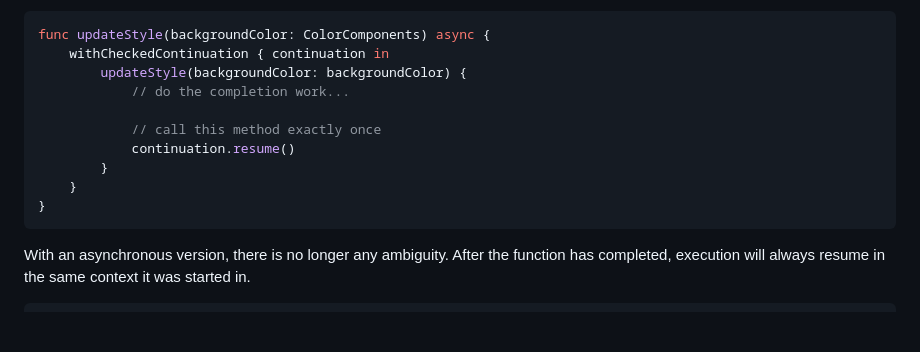
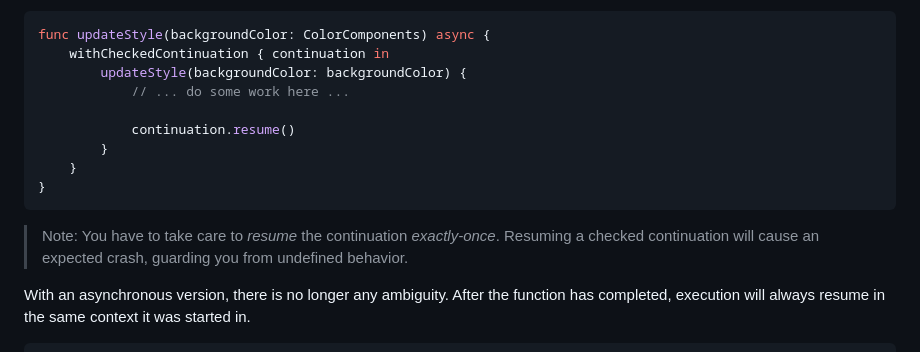
Before and after one commit to apple/swift-migration-guide, a Markdown page: Guide.docc/IncrementalAdoption.md, the part around the change. GitHub-like rendering; blank space fills up the shorter version.

Commit message:
add note to example

````diff
--- a/Guide.docc/IncrementalAdoption.md
+++ b/Guide.docc/IncrementalAdoption.md
@@ -38,14 +38,16 @@ _continuations_.
 func updateStyle(backgroundColor: ColorComponents) async {
     withCheckedContinuation { continuation in
         updateStyle(backgroundColor: backgroundColor) {
-            // do the completion work...
+            // ... do some work here ...
 
-            // call this method exactly once
             continuation.resume()
         }
     }
 }
 ```
+
+> Note: You have to take care to _resume_ the continuation _exactly-once_.
+> Resuming a checked continuation will cause an expected crash, guarding you from undefined behavior.
 
 With an asynchronous version, there is no longer any ambiguity.
 After the function has completed, execution will always resume in the same
````
